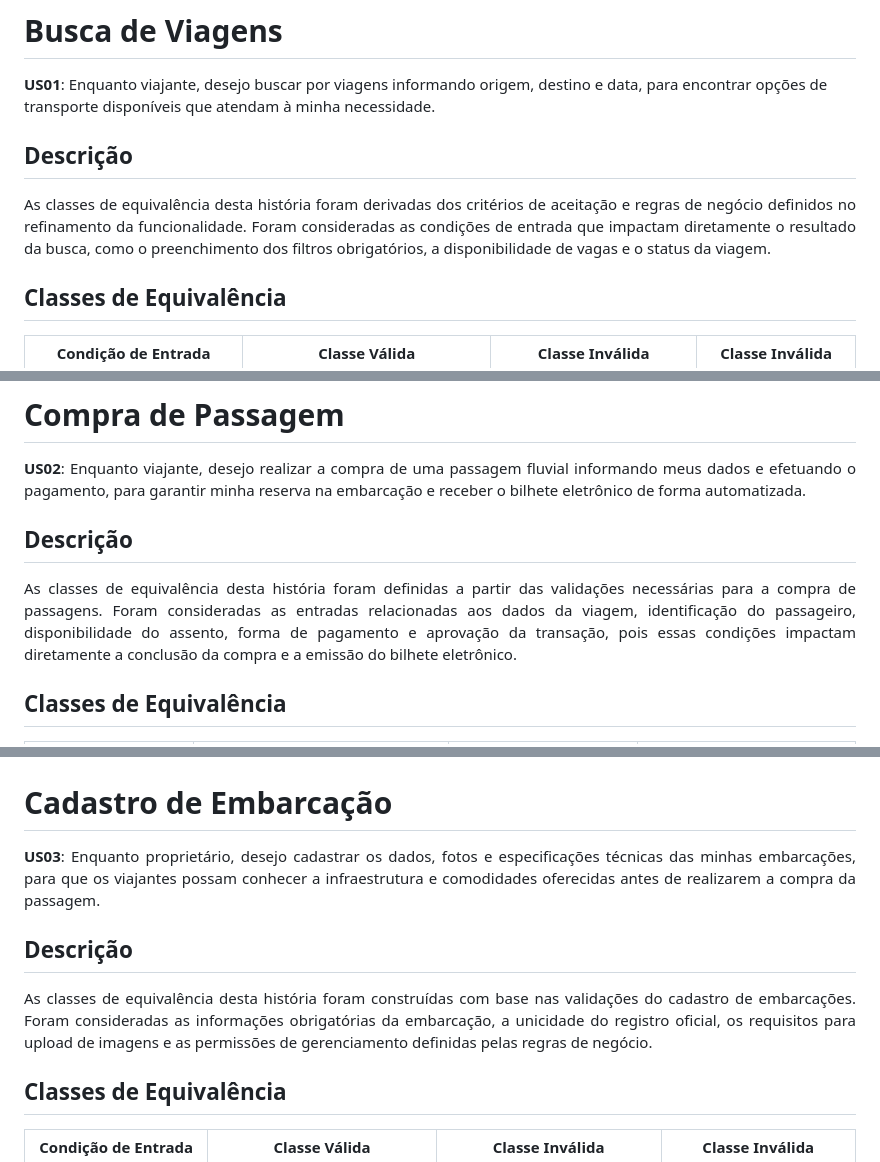
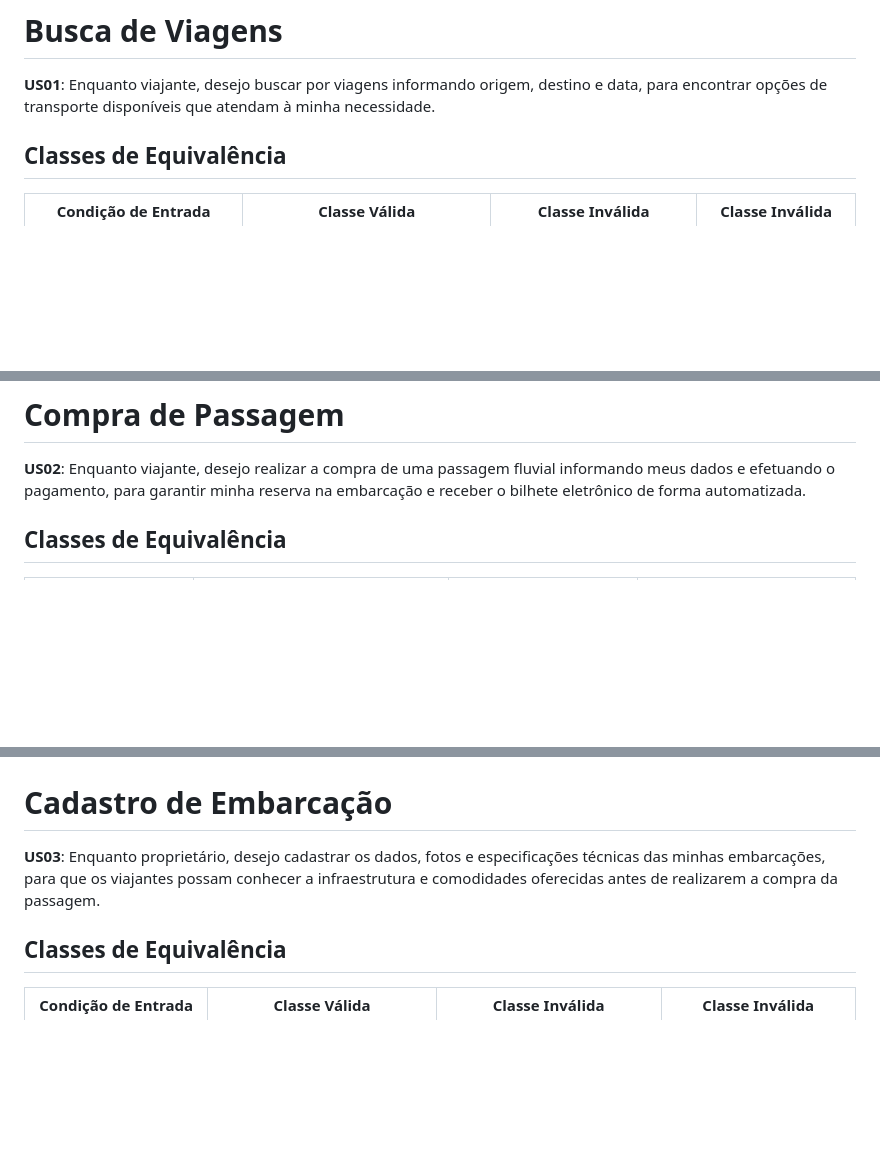
Before and after one commit to jeziel-monteiro/projeto-pratico-es, a Markdown page: TP3/casos-de-teste/classes-equivalencia.md, 3 parts joined by grey strips. Rendered like a GitHub page; blank space fills up the shorter version.

```diff
--- a/TP3/casos-de-teste/classes-equivalencia.md
+++ b/TP3/casos-de-teste/classes-equivalencia.md
@@ -6,10 +6,6 @@ Esta seção apresenta as classes de equivalência definidas para as histórias
 # Busca de Viagens
 
 **US01**: Enquanto viajante, desejo buscar por viagens informando origem, destino e data, para encontrar opções de transporte disponíveis que atendam à minha necessidade.
-
-## Descrição
-<div align="justify">
-As classes de equivalência desta história foram derivadas dos critérios de aceitação e regras de negócio definidos no refinamento da funcionalidade. Foram consideradas as condições de entrada que impactam diretamente o resultado da busca, como o preenchimento dos filtros obrigatórios, a disponibilidade de vagas e o status da viagem.
 
 ## Classes de Equivalência
 
@@ -24,10 +20,6 @@ As classes de equivalência desta história foram derivadas dos critérios de ac
 # Compra de Passagem
 
 **US02**: Enquanto viajante, desejo realizar a compra de uma passagem fluvial informando meus dados e efetuando o pagamento, para garantir minha reserva na embarcação e receber o bilhete eletrônico de forma automatizada.
-
-## Descrição
-<div align="justify">
-As classes de equivalência desta história foram definidas a partir das validações necessárias para a compra de passagens. Foram consideradas as entradas relacionadas aos dados da viagem, identificação do passageiro, disponibilidade do assento, forma de pagamento e aprovação da transação, pois essas condições impactam diretamente a conclusão da compra e a emissão do bilhete eletrônico.
 
 ## Classes de Equivalência
 
@@ -46,10 +38,6 @@ As classes de equivalência desta história foram definidas a partir das valida
 
 **US03**: Enquanto proprietário, desejo cadastrar os dados, fotos e especificações técnicas das minhas embarcações, para que os viajantes possam conhecer a infraestrutura e comodidades oferecidas antes de realizarem a compra da passagem.
 
-## Descrição
-<div align="justify">
-As classes de equivalência desta história foram construídas com base nas validações do cadastro de embarcações. Foram consideradas as informações obrigatórias da embarcação, a unicidade do registro oficial, os requisitos para upload de imagens e as permissões de gerenciamento definidas pelas regras de negócio.
-
 ## Classes de Equivalência
 
 | Condição de Entrada              | Classe Válida                                        | Classe Inválida                                          | Classe Inválida                                |
```
Also changed, not shown: other parts of TP3/casos-de-teste/classes-equivalencia.md (+3 -55 lines).
